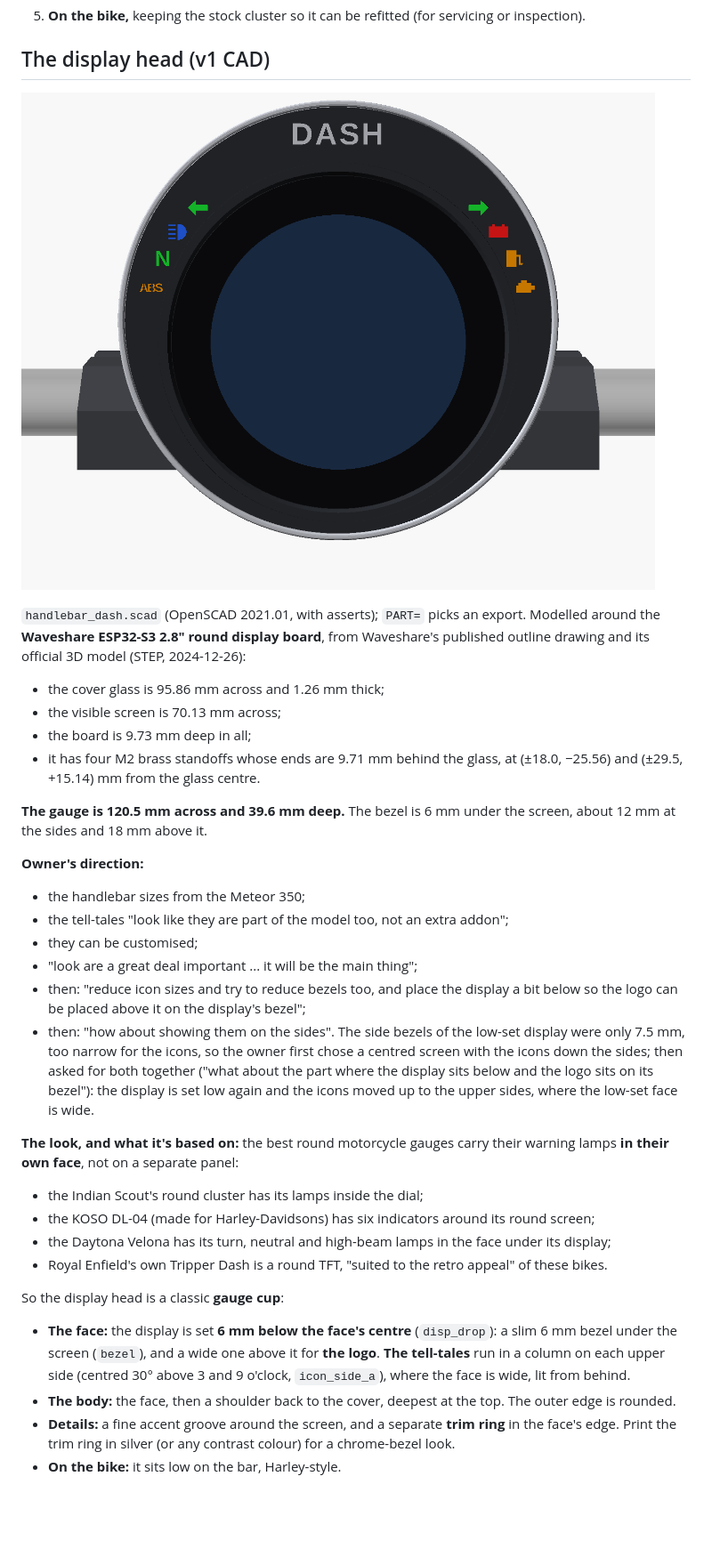
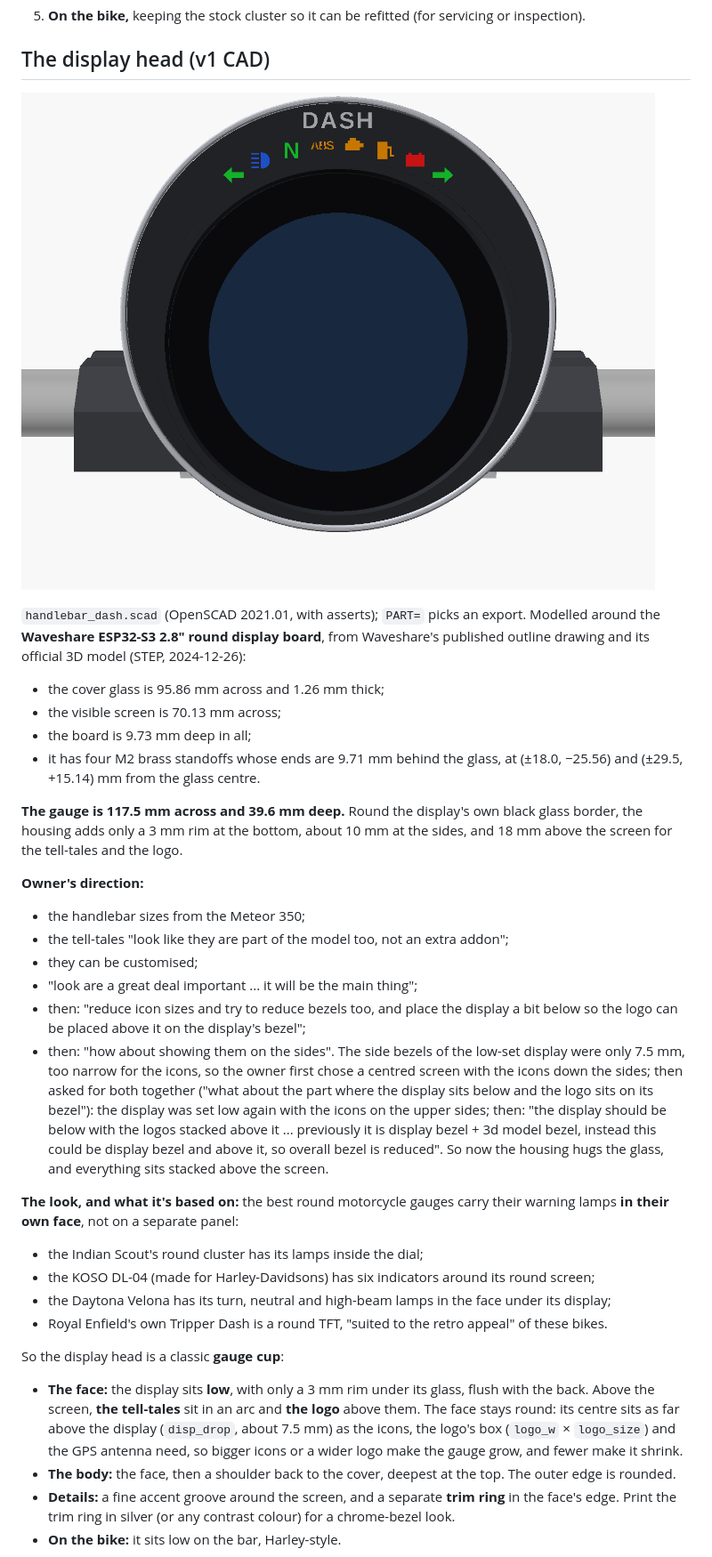
Before and after one commit to praneth2580/3D-Models, a Markdown page: handlebar_dash_v1/README.md, the part around one of its changes. Shown at 89% size. Rendered like a GitHub page; pictures changed too: handlebar_dash_v1/images/hd_face.png; blank space fills up the shorter version.

```diff
--- a/handlebar_dash_v1/README.md
+++ b/handlebar_dash_v1/README.md
@@ -117,7 +117,7 @@ A module plugged in gets power and joins the dash bus. Examples for later: a tyr
 - the board is 9.73 mm deep in all;
 - it has four M2 brass standoffs whose ends are 9.71 mm behind the glass, at (±18.0, −25.56) and (±29.5, +15.14) mm from the glass centre.
 
-**The gauge is 120.5 mm across and 39.6 mm deep.** The bezel is 6 mm under the screen, about 12 mm at the sides and 18 mm above it.
+**The gauge is 117.5 mm across and 39.6 mm deep.** Round the display's own black glass border, the housing adds only a 3 mm rim at the bottom, about 10 mm at the sides, and 18 mm above the screen for the tell-tales and the logo.
 
 **Owner's direction:**
 - the handlebar sizes from the Meteor 350;
@@ -125,7 +125,7 @@ A module plugged in gets power and joins the dash bus. Examples for later: a tyr
 - they can be customised;
 - "look are a great deal important ... it will be the main thing";
 - then: "reduce icon sizes and try to reduce bezels too, and place the display a bit below so the logo can be placed above it on the display's bezel";
-- then: "how about showing them on the sides". The side bezels of the low-set display were only 7.5 mm, too narrow for the icons, so the owner first chose a centred screen with the icons down the sides; then asked for both together ("what about the part where the display sits below and the logo sits on its bezel"): the display is set low again and the icons moved up to the upper sides, where the low-set face is wide.
+- then: "how about showing them on the sides". The side bezels of the low-set display were only 7.5 mm, too narrow for the icons, so the owner first chose a centred screen with the icons down the sides; then asked for both together ("what about the part where the display sits below and the logo sits on its bezel"): the display was set low again with the icons on the upper sides; then: "the display should be below with the logos stacked above it ... previously it is display bezel + 3d model bezel, instead this could be display bezel and above it, so overall bezel is reduced". So now the housing hugs the glass, and everything sits stacked above the screen.
 
 **The look, and what it's based on:** the best round motorcycle gauges carry their warning lamps **in their own face**, not on a separate panel:
 - the Indian Scout's round cluster has its lamps inside the dial;
@@ -134,7 +134,7 @@ A module plugged in gets power and joins the dash bus. Examples for later: a tyr
 - Royal Enfield's own Tripper Dash is a round TFT, "suited to the retro appeal" of these bikes.
 
 So the display head is a classic **gauge cup**:
-- **The face:** the display is set **6 mm below the face's centre** (`disp_drop`): a slim 6 mm bezel under the screen (`bezel`), and a wide one above it for **the logo**. **The tell-tales** run in a column on each upper side (centred 30° above 3 and 9 o'clock, `icon_side_a`), where the face is wide, lit from behind.
+- **The face:** the display sits **low**, with only a 3 mm rim under its glass, flush with the back. Above the screen, **the tell-tales** sit in an arc and **the logo** above them. The face stays round: its centre sits as far above the display (`disp_drop`, about 7.5 mm) as the icons, the logo's box (`logo_w` × `logo_size`) and the GPS antenna need, so bigger icons or a wider logo make the gauge grow, and fewer make it shrink.
 - **The body:** the face, then a shoulder back to the cover, deepest at the top. The outer edge is rounded.
 - **Details:** a fine accent groove around the screen, and a separate **trim ring** in the face's edge. Print the trim ring in silver (or any contrast colour) for a chrome-bezel look.
 - **On the bike:** it sits low on the bar, Harley-style.
```
Also changed, not shown: other parts of handlebar_dash_v1/README.md (+4 -4 lines), CLAUDE.md (+2 -2 lines), handlebar_dash_v1/COMPONENTS.md (+2 -1 lines), handlebar_dash_v1/images/hd_back.png, handlebar_dash_v1/images/hd_exploded.png, handlebar_dash_v1/images/hd_rider.png, handlebar_dash_v1/images/hd_side.png, handlebar_dash_v1/images/hd_variants.png, 8 other files.
